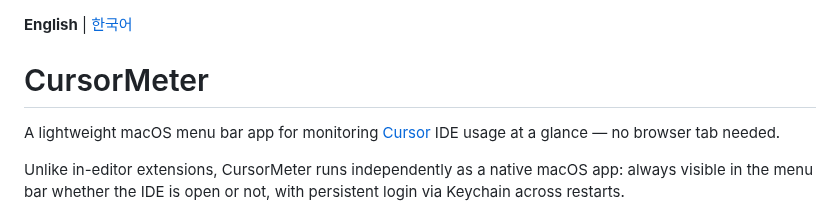
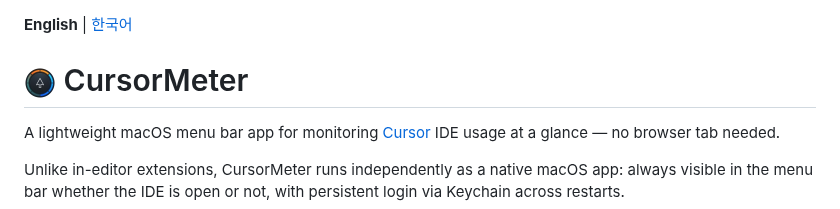
Before and after one commit to WoojinAhn/CursorMeter, a Markdown page: README.md, the part around the change. Rendered like a GitHub page; pictures changed too: Resources/AppIcon.png (added).

```diff
--- a/README.md
+++ b/README.md
@@ -1,6 +1,6 @@
 **English** | [한국어](README.ko.md)
 
-# CursorMeter
+# <img src="Resources/AppIcon.png" width="32" height="32" alt="CursorMeter icon"> CursorMeter
 
 A lightweight macOS menu bar app for monitoring [Cursor](https://www.cursor.com/) IDE usage at a glance — no browser tab needed.
 
```
Also changed, not shown: README.ko.md (+1 -1 lines).
